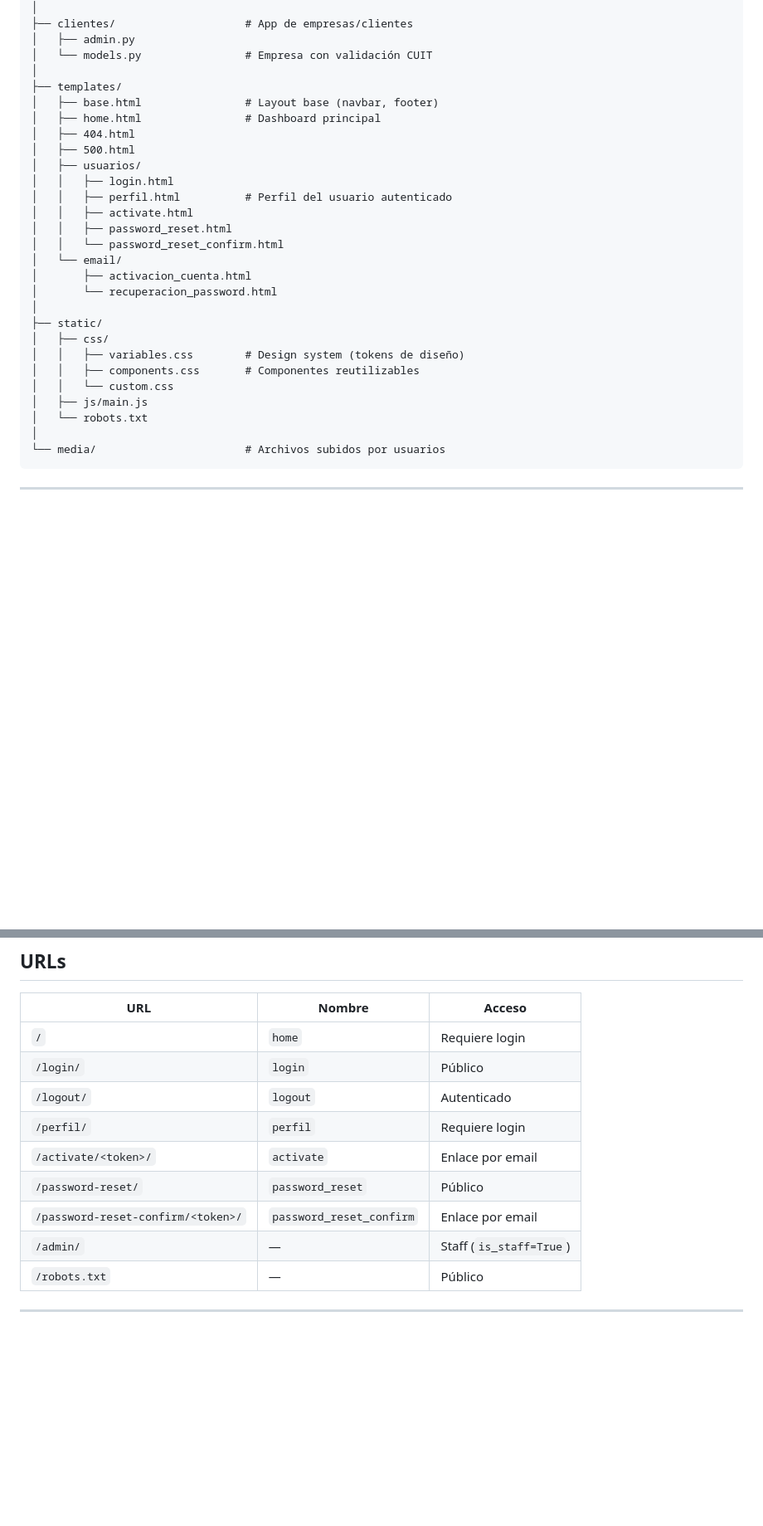
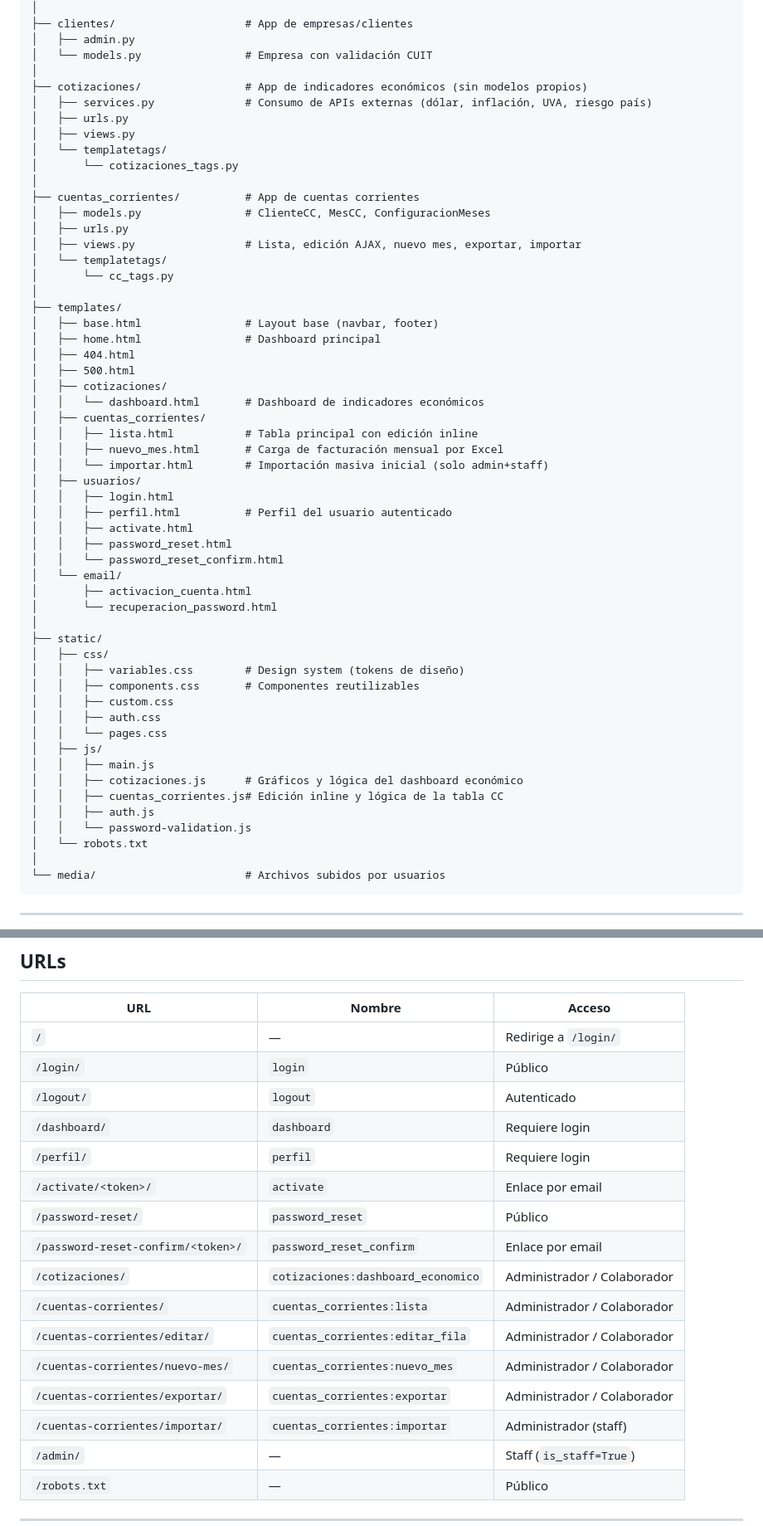
Before and after one commit to IgnacioRossiRivarossa/Estudio, a Markdown page: Estudio/README.md, 2 parts joined by grey strips. Shown at 83% size. GitHub-like rendering; blank space fills up the shorter version.

```diff
--- a/Estudio/README.md
+++ b/Estudio/README.md
@@ -142,11 +142,31 @@ Estudio/
 │   ├── admin.py
 │   └── models.py                # Empresa con validación CUIT
 │
+├── cotizaciones/                # App de indicadores económicos (sin modelos propios)
+│   ├── services.py              # Consumo de APIs externas (dólar, inflación, UVA, riesgo país)
+│   ├── urls.py
+│   ├── views.py
+│   └── templatetags/
+│       └── cotizaciones_tags.py
+│
+├── cuentas_corrientes/          # App de cuentas corrientes
+│   ├── models.py                # ClienteCC, MesCC, ConfiguracionMeses
+│   ├── urls.py
+│   ├── views.py                 # Lista, edición AJAX, nuevo mes, exportar, importar
+│   └── templatetags/
+│       └── cc_tags.py
+│
 ├── templates/
 │   ├── base.html                # Layout base (navbar, footer)
 │   ├── home.html                # Dashboard principal
 │   ├── 404.html
 │   ├── 500.html
+│   ├── cotizaciones/
+│   │   └── dashboard.html       # Dashboard de indicadores económicos
+│   ├── cuentas_corrientes/
+│   │   ├── lista.html           # Tabla principal con edición inline
+│   │   ├── nuevo_mes.html       # Carga de facturación mensual por Excel
+│   │   └── importar.html        # Importación masiva inicial (solo admin+staff)
 │   ├── usuarios/
 │   │   ├── login.html
 │   │   ├── perfil.html          # Perfil del usuario autenticado
@@ -161,8 +181,15 @@ Estudio/
 │   ├── css/
 │   │   ├── variables.css        # Design system (tokens de diseño)
 │   │   ├── components.css       # Componentes reutilizables
-│   │   └── custom.css
-│   ├── js/main.js
+│   │   ├── custom.css
+│   │   ├── auth.css
+│   │   └── pages.css
+│   ├── js/
+│   │   ├── main.js
+│   │   ├── cotizaciones.js      # Gráficos y lógica del dashboard económico
+│   │   ├── cuentas_corrientes.js# Edición inline y lógica de la tabla CC
+│   │   ├── auth.js
+│   │   └── password-validation.js
 │   └── robots.txt
 │
 └── media/                       # Archivos subidos por usuarios
@@ -216,13 +302,20 @@ Estudio/
 
 | URL | Nombre | Acceso |
 |---|---|---|
-| `/` | `home` | Requiere login |
+| `/` | — | Redirige a `/login/` |
 | `/login/` | `login` | Público |
 | `/logout/` | `logout` | Autenticado |
+| `/dashboard/` | `dashboard` | Requiere login |
 | `/perfil/` | `perfil` | Requiere login |
 | `/activate/<token>/` | `activate` | Enlace por email |
 | `/password-reset/` | `password_reset` | Público |
 | `/password-reset-confirm/<token>/` | `password_reset_confirm` | Enlace por email |
+| `/cotizaciones/` | `cotizaciones:dashboard_economico` | Administrador / Colaborador |
+| `/cuentas-corrientes/` | `cuentas_corrientes:lista` | Administrador / Colaborador |
+| `/cuentas-corrientes/editar/` | `cuentas_corrientes:editar_fila` | Administrador / Colaborador |
+| `/cuentas-corrientes/nuevo-mes/` | `cuentas_corrientes:nuevo_mes` | Administrador / Colaborador |
+| `/cuentas-corrientes/exportar/` | `cuentas_corrientes:exportar` | Administrador / Colaborador |
+| `/cuentas-corrientes/importar/` | `cuentas_corrientes:importar` | Administrador (staff) |
 | `/admin/` | — | Staff (`is_staff=True`) |
 | `/robots.txt` | — | Público |
 
```
Also changed, not shown: other parts of Estudio/README.md (+59 -0 lines).
